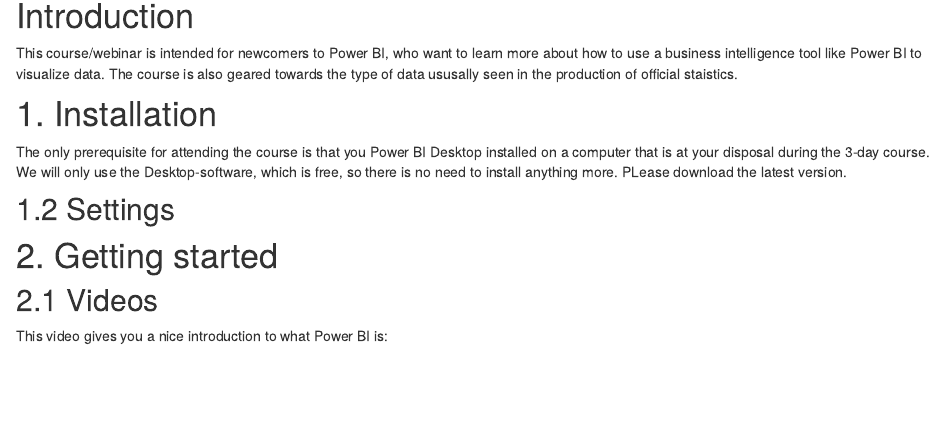
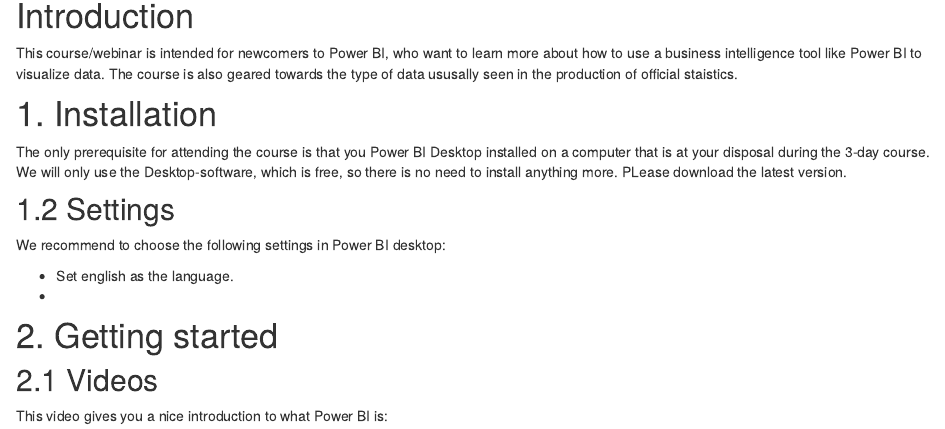
Before and after one commit to skars82/estp_course_pbi, an R Markdown document (index.Rmd): the page in a window 1100 px wide, from 140 px down. Rendered offline with R 4.5, knitr and Pandoc, with nearby package versions; drawn as R Markdown's standard HTML page in place of the format the file asks for.

Commit message:
text added to index.html

```diff
--- a/index.Rmd
+++ b/index.Rmd
@@ -24,7 +24,10 @@
 
 ## 1.2 Settings
 
+We recommend to choose the following settings in Power BI desktop:
 
+- Set english as the language.
+-
 
 # 2. Getting started
 
```
Also changed, not shown: 3 other files.
